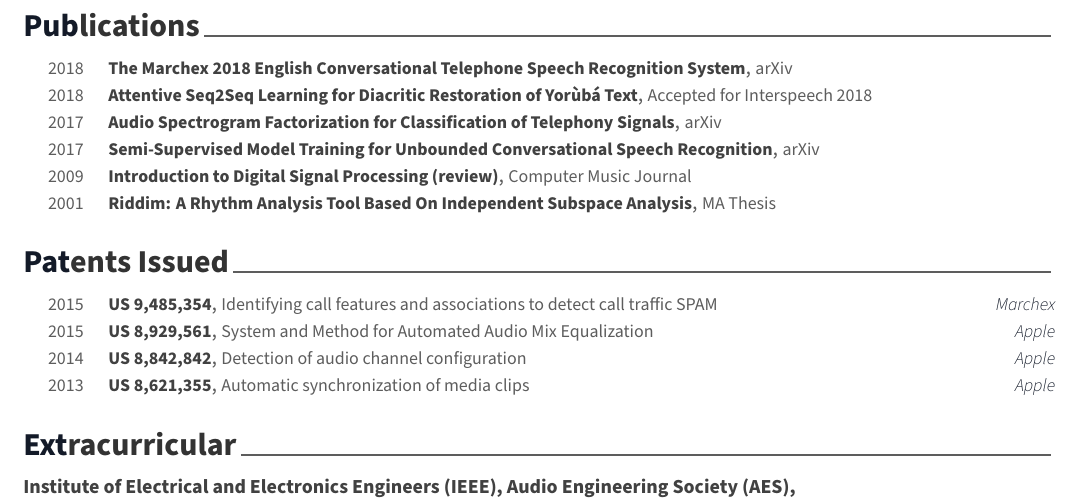
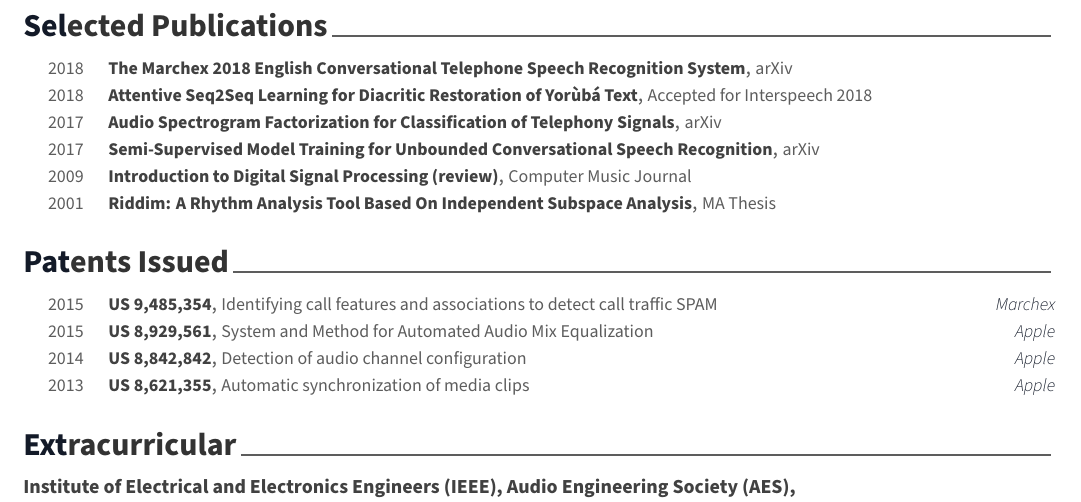
Before and after one commit to ruohoruotsi/cv, a LaTeX CV (cv.tex, which reads cv/publications.tex): part of page 2 of 2, cut so that both start at the same text. Compiled offline with XeLaTeX.

Commit message:
[UPDATE] publications section title

```diff
--- a/cv/publications.tex
+++ b/cv/publications.tex
@@ -1,7 +1,7 @@
 %-------------------------------------------------------------------------------
 %	SECTION TITLE
 %-------------------------------------------------------------------------------
-\cvsection{Publications}
+\cvsection{Selected Publications}
 
 %-------------------------------------------------------------------------------
 %	CONTENT
```
